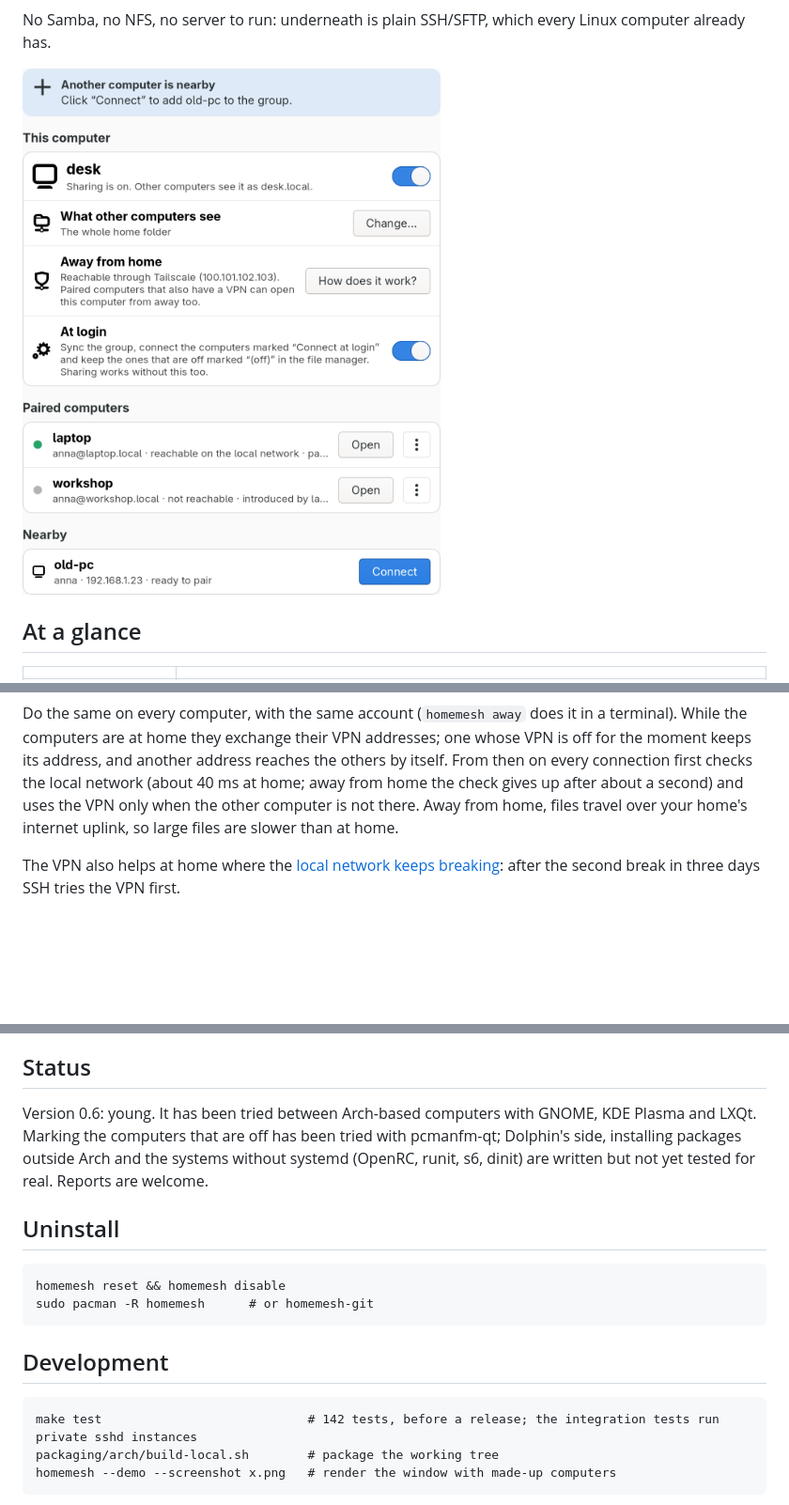
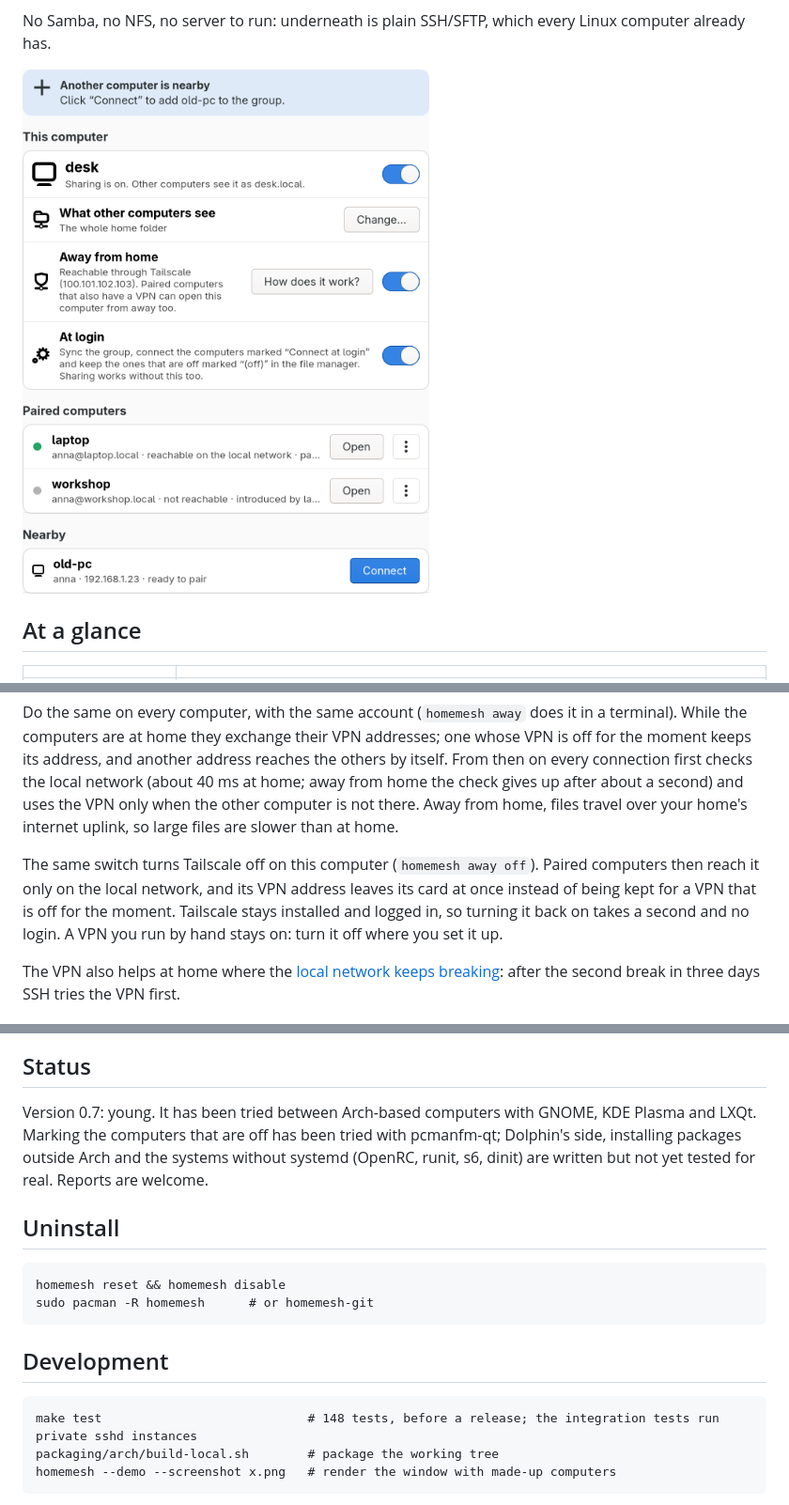
Before and after one commit to MikolajQ/homemesh, a Markdown page: README.md, 3 parts joined by grey strips. Shown at 94% size. Drawn GitHub-style; pictures changed too: docs/screenshots/en/overview-light.png; blank space fills up the shorter version.

```diff
--- a/README.md
+++ b/README.md
@@ -127,6 +128,13 @@ the local network (about 40 ms at home; away from home the check gives up
 after about a second) and uses the VPN only when the other computer is not
 there. Away from home, files travel over your home's internet
 uplink, so large files are slower than at home.
+
+The same switch turns Tailscale off on this computer (`homemesh away off`).
+Paired computers then reach it only on the local network, and its VPN address
+leaves its card at once instead of being kept for a VPN that is off for the
+moment. Tailscale stays installed and logged in, so turning it back on takes
+a second and no login. A VPN you run by hand stays on: turn it off where you
+set it up.
 
 The VPN also helps at home where the [local network keeps
 breaking](docs/local-network.md): after the second break in three days SSH
@@ -234,7 +244,7 @@ computers [keeps breaking](docs/local-network.md); the two tell each other.
 
 ## Status
 
-Version 0.6: young. It has been tried between Arch-based computers with GNOME,
+Version 0.7: young. It has been tried between Arch-based computers with GNOME,
 KDE Plasma and LXQt. Marking the computers that are off has been tried with
 pcmanfm-qt; Dolphin's side, installing packages outside Arch and the systems
 without systemd (OpenRC, runit, s6, dinit) are written but not yet tested for
@@ -247,7 +257,7 @@ real. Reports are welcome.
 
 ## Development
 
-    make test                            # 142 tests, before a release; the integration tests run private sshd instances
+    make test                            # 148 tests, before a release; the integration tests run private sshd instances
     packaging/arch/build-local.sh        # package the working tree
     homemesh --demo --screenshot x.png   # render the window with made-up computers
 
```
Also changed, not shown: other parts of README.md (+5 -2 lines), README.pl.md (+14 -4 lines), docs/screenshots/en/overview-dark.png, docs/screenshots/pl/overview-dark.png, docs/screenshots/pl/overview-light.png, 8 other files.
